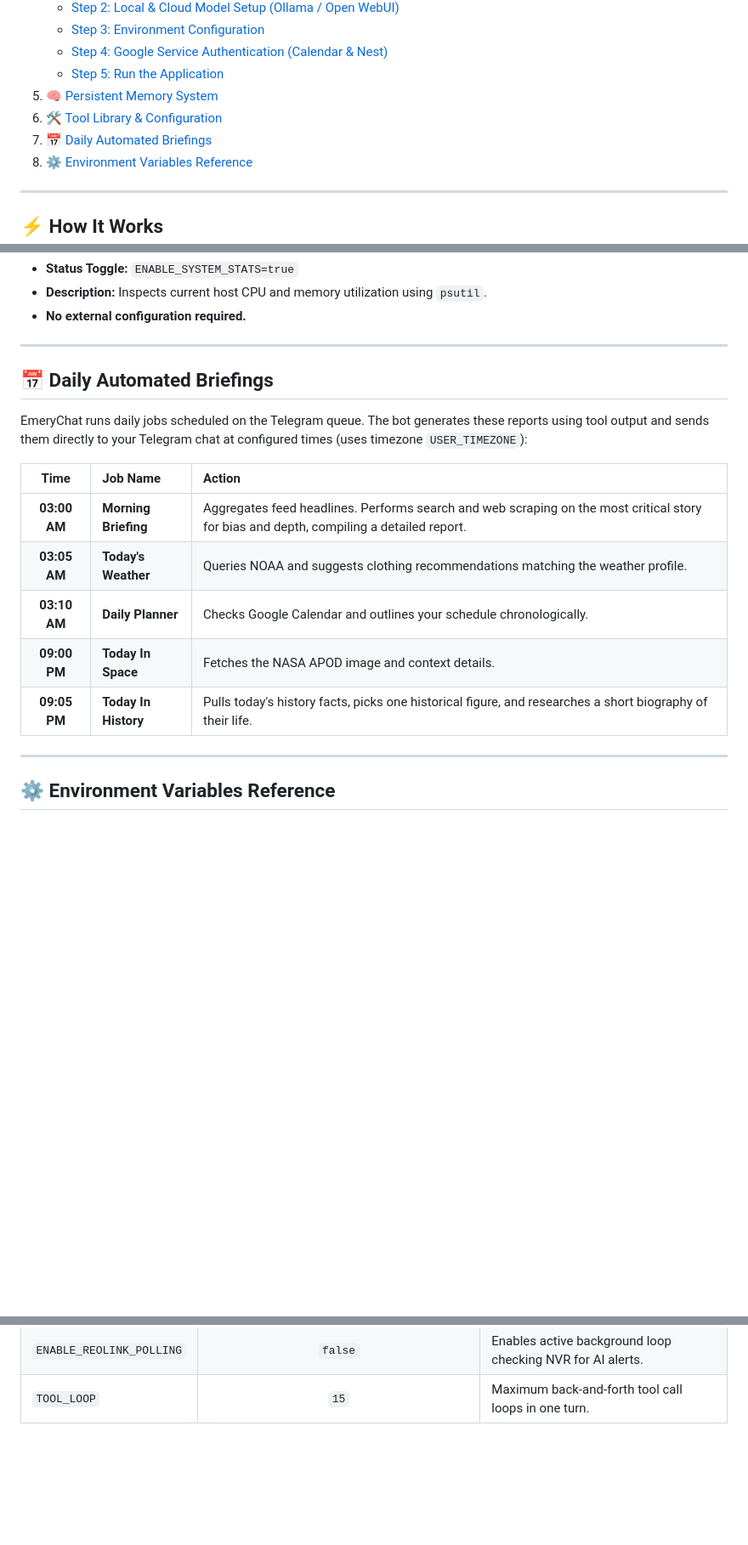
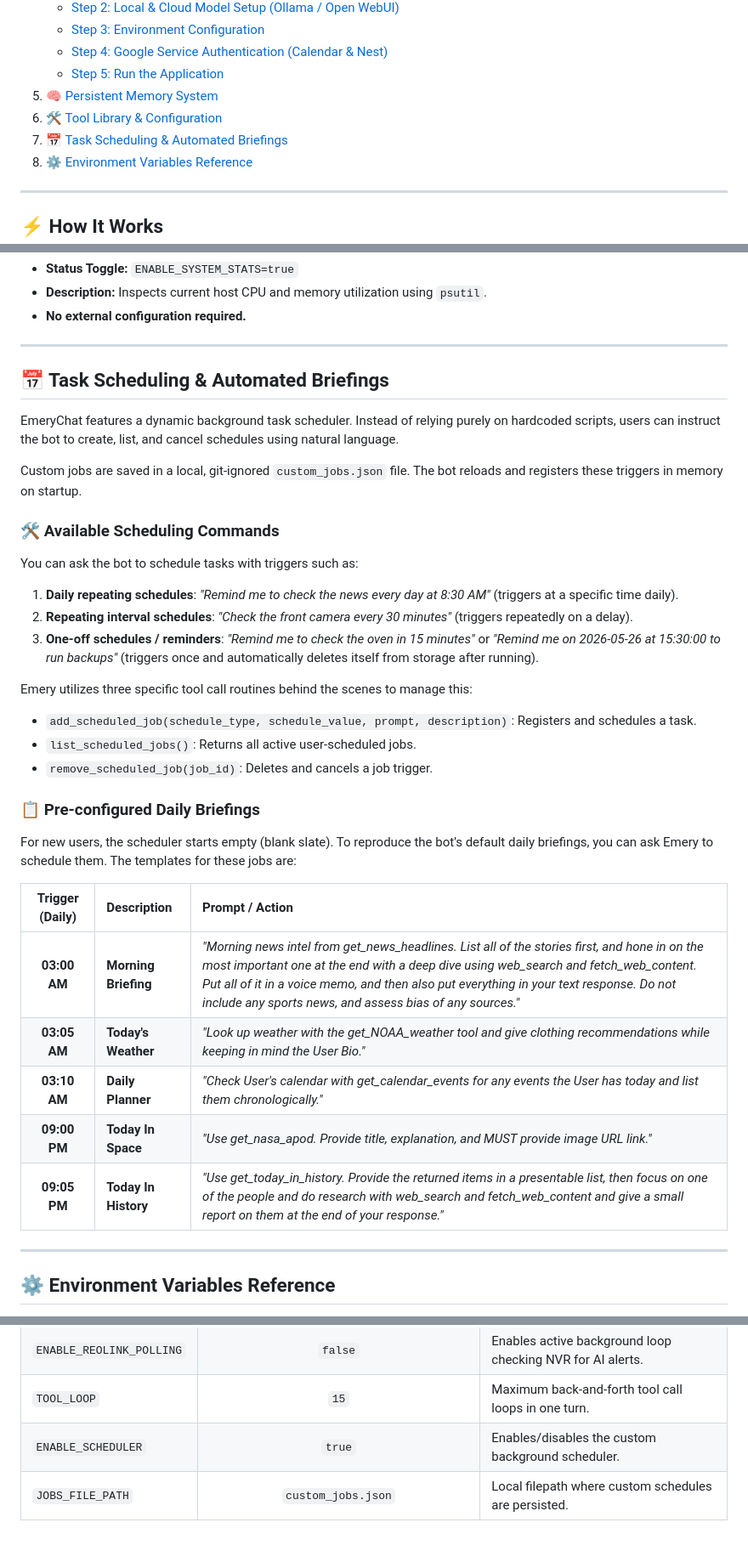
Before and after one commit to TheEmeryverse/EmeryChat, a Markdown page: README.md, 3 parts joined by grey strips. Shown at 85% size. Rendered like a GitHub page; folded sections open; blank space fills up the shorter version.

Commit message:
Update README.md with Task Scheduler documentation

```diff
--- a/README.md
+++ b/README.md
@@ -23,7 +23,7 @@ Many AI agent wrappers require massive context, cloud-only models, and heavy tok
    - [Step 5: Run the Application](#step-5-run-the-application)
 5. [🧠 Persistent Memory System](#-persistent-memory-system)
 6. [🛠️ Tool Library & Configuration](#%EF%B8%8F-tool-library--configuration)
-7. [📅 Daily Automated Briefings](#-daily-automated-briefings)
+7. [📅 Task Scheduling & Automated Briefings](#-task-scheduling--automated-briefings)
 8. [⚙️ Environment Variables Reference](#%EF%B8%8F-environment-variables-reference)
 
 ---
@@ -353,17 +353,33 @@ Below is a listing of the tools available in EmeryChat. You can toggle each tool
 
 ---
 
-## 📅 Daily Automated Briefings
+## 📅 Task Scheduling & Automated Briefings
 
-EmeryChat runs daily jobs scheduled on the Telegram queue. The bot generates these reports using tool output and sends them directly to your Telegram chat at configured times (uses timezone `USER_TIMEZONE`):
+EmeryChat features a dynamic background task scheduler. Instead of relying purely on hardcoded scripts, users can instruct the bot to create, list, and cancel schedules using natural language.
 
-| Time | Job Name | Action |
+Custom jobs are saved in a local, git-ignored `custom_jobs.json` file. The bot reloads and registers these triggers in memory on startup.
+
+### 🛠️ Available Scheduling Commands
+You can ask the bot to schedule tasks with triggers such as:
+1. **Daily repeating schedules**: *"Remind me to check the news every day at 8:30 AM"* (triggers at a specific time daily).
+2. **Repeating interval schedules**: *"Check the front camera every 30 minutes"* (triggers repeatedly on a delay).
+3. **One-off schedules / reminders**: *"Remind me to check the oven in 15 minutes"* or *"Remind me on 2026-05-26 at 15:30:00 to run backups"* (triggers once and automatically deletes itself from storage after running).
+
+Emery utilizes three specific tool call routines behind the scenes to manage this:
+* `add_scheduled_job(schedule_type, schedule_value, prompt, description)`: Registers and schedules a task.
+* `list_scheduled_jobs()`: Returns all active user-scheduled jobs.
+* `remove_scheduled_job(job_id)`: Deletes and cancels a job trigger.
+
+### 📋 Pre-configured Daily Briefings
+For new users, the scheduler starts empty (blank slate). To reproduce the bot's default daily briefings, you can ask Emery to schedule them. The templates for these jobs are:
+
+| Trigger (Daily) | Description | Prompt / Action |
 | :---: | :--- | :--- |
-| **03:00 AM** | **Morning Briefing** | Aggregates feed headlines. Performs search and web scraping on the most critical story for bias and depth, compiling a detailed report. |
-| **03:05 AM** | **Today's Weather** | Queries NOAA and suggests clothing recommendations matching the weather profile. |
-| **03:10 AM** | **Daily Planner** | Checks Google Calendar and outlines your schedule chronologically. |
-| **09:00 PM** | **Today In Space** | Fetches the NASA APOD image and context details. |
-| **09:05 PM** | **Today In History** | Pulls today's history facts, picks one historical figure, and researches a short biography of their life. |
+| **03:00 AM** | **Morning Briefing** | *"Morning news intel from get_news_headlines. List all of the stories first, and hone in on the most important one at the end with a deep dive using web_search and fetch_web_content. Put all of it in a voice memo, and then also put everything in your text response. Do not include any sports news, and assess bias of any sources."* |
+| **03:05 AM** | **Today's Weather** | *"Look up weather with the get_NOAA_weather tool and give clothing recommendations while keeping in mind the User Bio."* |
+| **03:10 AM** | **Daily Planner** | *"Check User's calendar with get_calendar_events for any events the User has today and list them chronologically."* |
+| **09:00 PM** | **Today In Space** | *"Use get_nasa_apod. Provide title, explanation, and MUST provide image URL link."* |
+| **09:05 PM** | **Today In History** | *"Use get_today_in_history. Provide the returned items in a presentable list, then focus on one of the people and do research with web_search and fetch_web_content and give a small report on them at the end of your response."* |
 
 ---
 
@@ -416,3 +432,5 @@ Below is a detailed list of the configurations available in your `.env` file:
 | `ENABLE_REOLINK` | `false` | Enable Reolink CCTV snapshots and queries. |
 | `ENABLE_REOLINK_POLLING`| `false` | Enables active background loop checking NVR for AI alerts. |
 | `TOOL_LOOP` | `15` | Maximum back-and-forth tool call loops in one turn. |
+| `ENABLE_SCHEDULER` | `true` | Enables/disables the custom background scheduler. |
+| `JOBS_FILE_PATH` | `custom_jobs.json` | Local filepath where custom schedules are persisted. |
```
